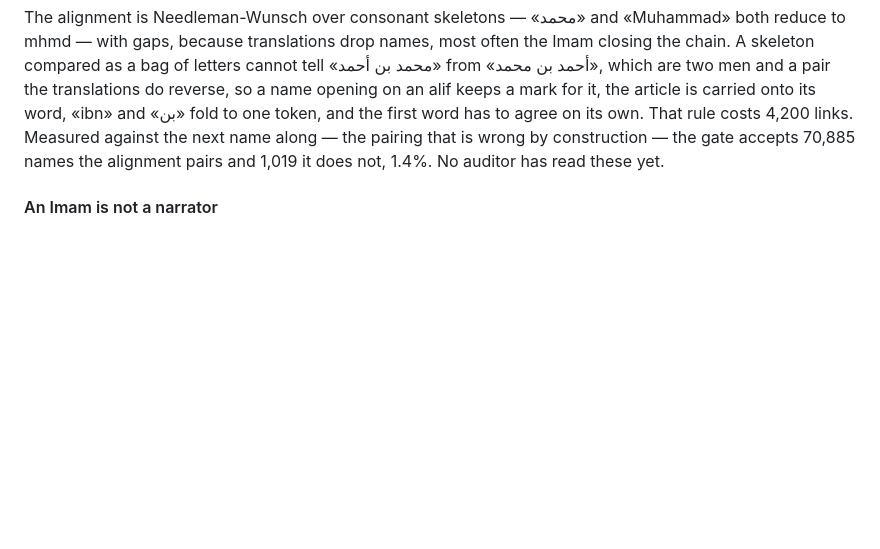
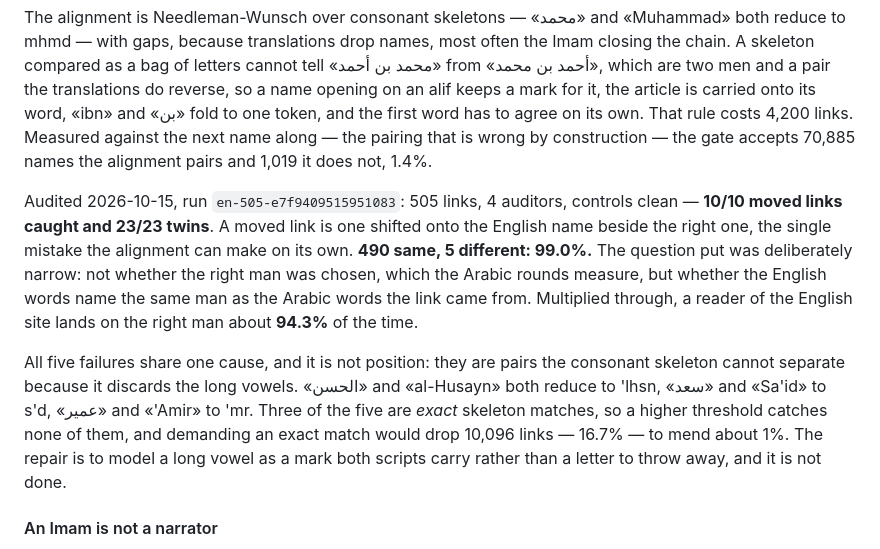
Before and after one commit to rewayaat/rewayaat, a Markdown page: docs/proposals/narrator-system.md, the part around the change. GitHub-like rendering; blank space fills up the shorter version.

Commit message:
docs(narrators): the English audit in the record, with the vowel fault it found
Co-Authored-By: Claude Opus 5 (1M context) <noreply@anthropic.com>
Claude-Session: https://claude.ai/code/session_013Kf8GvvPA3hFCjFUkJx8zs

```diff
--- a/docs/proposals/narrator-system.md
+++ b/docs/proposals/narrator-system.md
@@ -315,7 +315,22 @@ are two men and a pair the translations do reverse, so a name opening on an alif
 for it, the article is carried onto its word, «ibn» and «بن» fold to one token, and the first
 word has to agree on its own. That rule costs 4,200 links. Measured against the next name
 along — the pairing that is wrong by construction — the gate accepts 70,885 names the
-alignment pairs and 1,019 it does not, 1.4%. No auditor has read these yet.
+alignment pairs and 1,019 it does not, 1.4%.
+
+Audited 2026-10-15, run `en-505-e7f9409515951083`: 505 links, 4 auditors, controls clean —
+**10/10 moved links caught and 23/23 twins**. A moved link is one shifted onto the English name
+beside the right one, the single mistake the alignment can make on its own. **490 same, 5
+different: 99.0%.** The question put was deliberately narrow: not whether the right man was
+chosen, which the Arabic rounds measure, but whether the English words name the same man as the
+Arabic words the link came from. Multiplied through, a reader of the English site lands on the
+right man about **94.3%** of the time.
+
+All five failures share one cause, and it is not position: they are pairs the consonant
+skeleton cannot separate because it discards the long vowels. «الحسن» and «al-Husayn» both
+reduce to 'lhsn, «سعد» and «Sa'id» to s'd, «عمير» and «'Amir» to 'mr. Three of the five are
+*exact* skeleton matches, so a higher threshold catches none of them, and demanding an exact
+match would drop 10,096 links — 16.7% — to mend about 1%. The repair is to model a long vowel
+as a mark both scripts carry rather than a letter to throw away, and it is not done.
 
 #### An Imam is not a narrator
 
```
